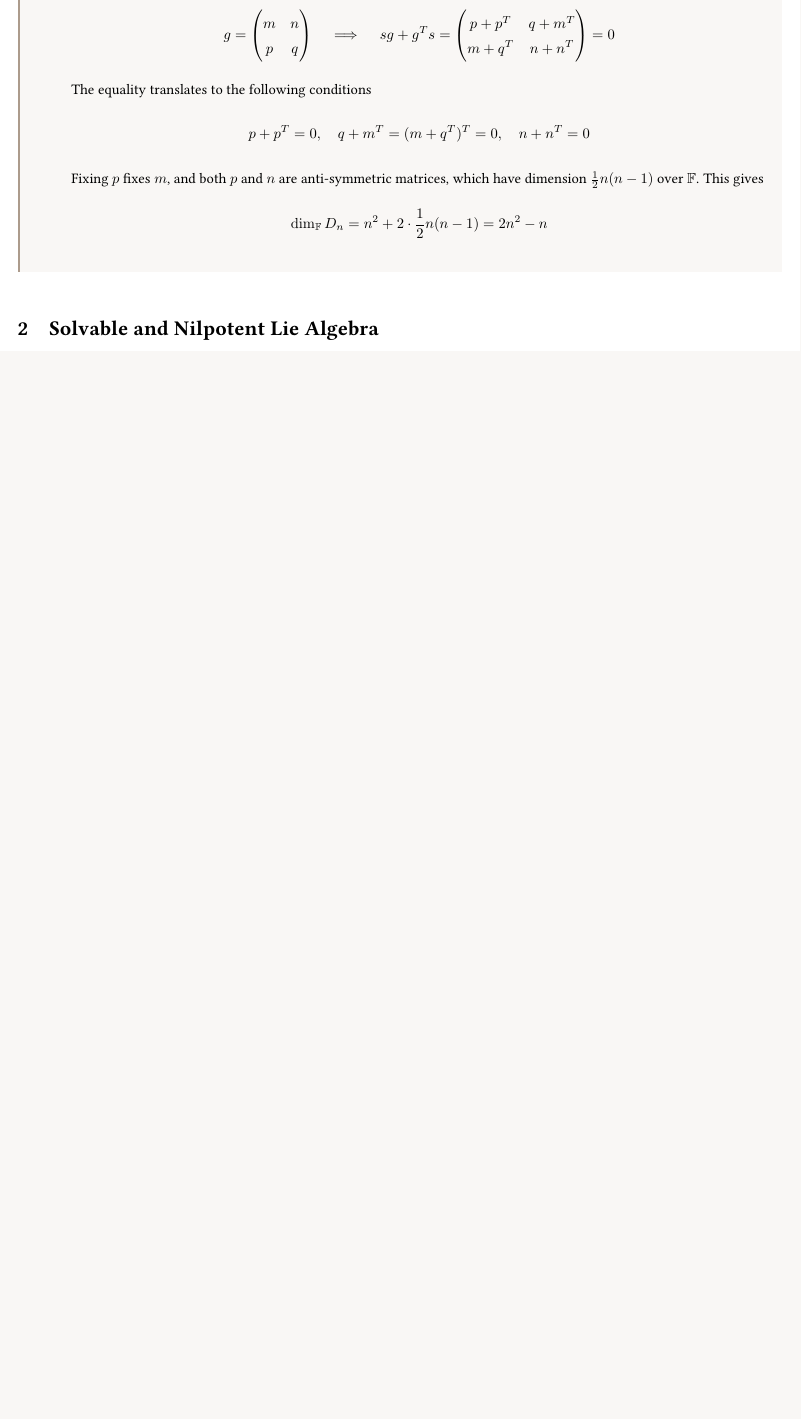
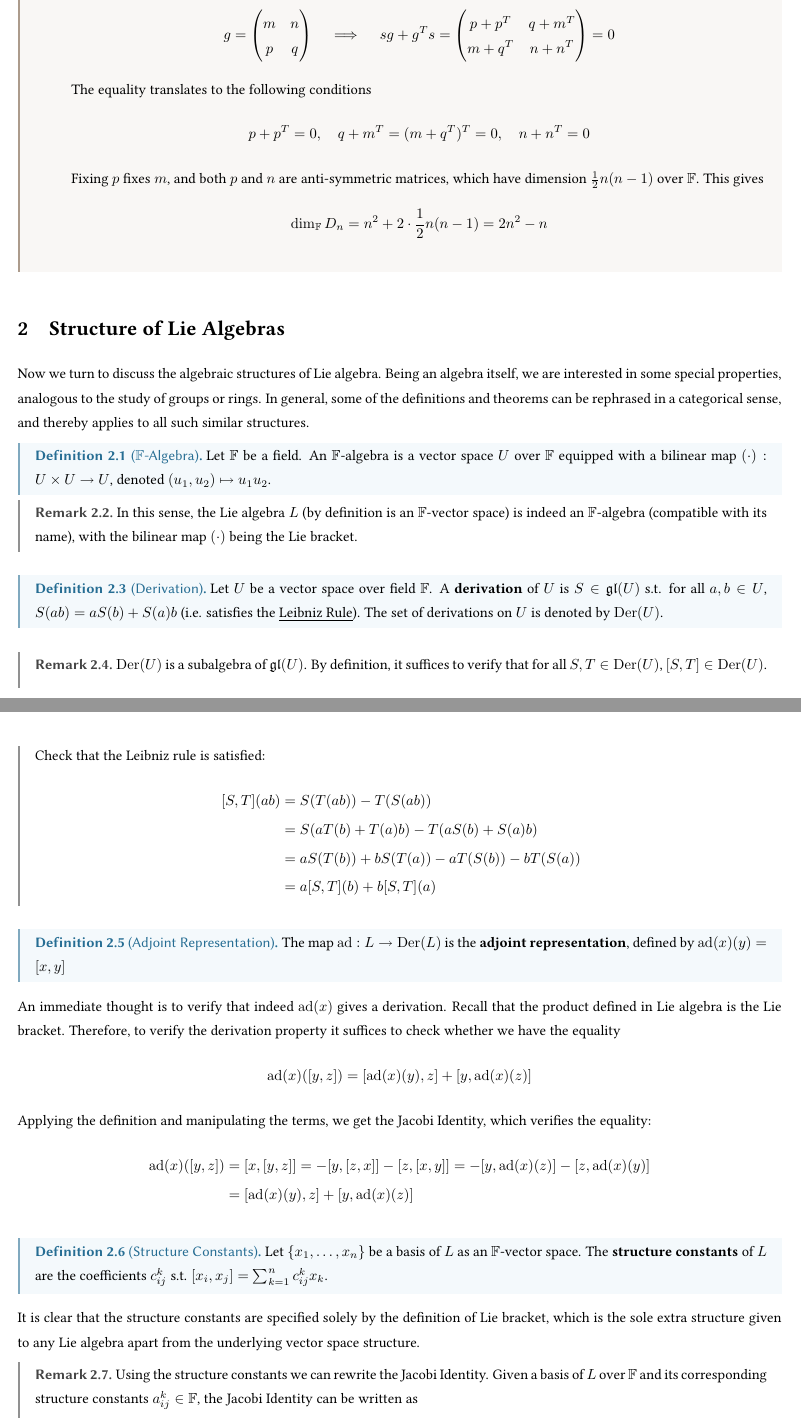
Before and after one commit to ARessegetesStery/MATH538-Notes, a LaTeX document (c1/c1.tex, which reads header.sty): part of page 4 of 4 before the commit and two parts of pages 4 and 5 of 6 after it, the two joined at a grey line, cut so that both start at the same text, the shorter picture padded with empty space. Compiled offline with pdfLaTeX.

Commit message:
[Cont] [c1.2] structs of Lie Alg. (-normalizer)

```diff
--- a/c1/c1.tex
+++ b/c1/c1.tex
@@ -173,4 +173,55 @@ The proof of this statement requires more structure and will be deferred; for no
     \
 \end{example}
 
-\section{Solvable and Nilpotent Lie Algebra}
+\section{Structure of Lie Algebras}
+
+\textstart
+Now we turn to discuss the algebraic structures of Lie algebra. Being an algebra itself, we are interested in some special properties, analogous to the study of groups or rings. In general, some of the definitions and theorems can be rephrased in a categorical sense, and thereby applies to all such similar structures.
+
+\begin{definition}[$\F$-Algebra]
+    Let $\F$ be a field. An $\F$-algebra is a vector space $U$ over $\F$ equipped with a bilinear map $(\cdot): U \times U \to U$, denoted $(u_1, u_2) \mapsto u_1 u_2$.
+\end{definition}
+\nogap
+\begin{remark}
+    In this sense, the Lie algebra $L$ (by definition is an $\F$-vector space) is indeed an $\F$-algebra (compatible with its name), with the bilinear map $(\cdot)$ being the Lie bracket.
+\end{remark}
+
+\begin{definition}[Derivation]
+    Let $U$ be a vector space over field $\F$. A \textbf{derivation} of $U$ is $S \in \liealg{gl}(U)$ s.t. for all $a, b \in U$, $S(ab) = a S(b) + S(a) b$ (i.e. satisfies the \underline{Leibniz Rule}). The set of derivations on $U$ is denoted by $\Der(U)$.
+\end{definition}
+
+\begin{remark}
+    $\Der(U)$ is a subalgebra of $\liealg{gl}(U)$. By definition, it suffices to verify that for all $S, T \in \Der(U)$, $[S, T] \in \Der(U)$. Check that the Leibniz rule is satisfied:
+    \begin{align*}
+        [S, T](ab) &= S(T(ab)) - T(S(ab)) \\
+        & = S(aT(b) + T(a)b) - T(aS(b) + S(a)b) \\
+        & = aS(T(b)) + bS(T(a)) - aT(S(b)) - bT(S(a)) \\
+        & = a[S, T](b) + b[S, T](a)
+    \end{align*}
+\end{remark}
+
+\begin{definition}[Adjoint Representation]
+    The map $\ad: L \to \Der(L)$ is the \textbf{adjoint representation}, defined by $\ad(x)(y) = [x, y]$
+\end{definition}
+
+\textstart
+An immediate thought is to verify that indeed $\ad(x)$ gives a derivation. Recall that the product defined in Lie algebra is the Lie bracket. Therefore, to verify the derivation property it suffices to check whether we have the equality
+\[
+    \ad(x)([y, z]) = [\ad(x)(y), z] + [y, \ad(x)(z)]
+\]
+Applying the definition and manipulating the terms, we get the Jacobi Identity, which verifies the equality:
+\begin{align*}
+    \ad(x)([y, z])
+    & = [x, [y, z]] = -[y, [z, x]] - [z, [x, y]] = -[y, \ad(x)(z)] - [z, \ad(x)(y)] \\
+    & = [\ad(x)(y), z] + [y, \ad(x)(z)]
+\end{align*}
+
+\begin{definition}[Structure Constants]
+    Let $\{x_1, \dots, x_n\}$ be a basis of $L$ as an $\F$-vector space. The \textbf{structure constants} of $L$ are the coefficients $c_{ij}^k$ s.t. $[x_i, x_j] = \sum_{k = 1}^n c_{ij}^k x_k$.
+\end{definition}
+
+\textstart
+It is clear that the structure constants are specified solely by the definition of Lie bracket, which is the sole extra structure given to any Lie algebra apart from the underlying vector space structure.
+
+\begin{remark}
+    Using the structure constants we can rewrite the Jacobi Identity. Given a basis of $L$ over $\F$ and its corresponding structure constants $a_{ij}^k \in \F$, the Jacobi Identity can be written as
@@ -176,0 +254 @@ The proof of this statement requires more structure and will be deferred; for no
+\end{definition}
--- a/header.sty
+++ b/header.sty
@@ -78,6 +78,8 @@
 \def\Tr{\operatorname{Tr}}
 \def\tr{\operatorname{tr}}
 \def\Func{\mathrm{Func}}
+\def\Der{\operatorname{Der}}
+\def\ad{\operatorname{ad}}
 
 % Categorical Notations
 \def\cat#1{\underline{\textup{#1}}}
```
Also changed, not shown: c1/c1.pdf, c1/c1.tex (57 more changed lines).
